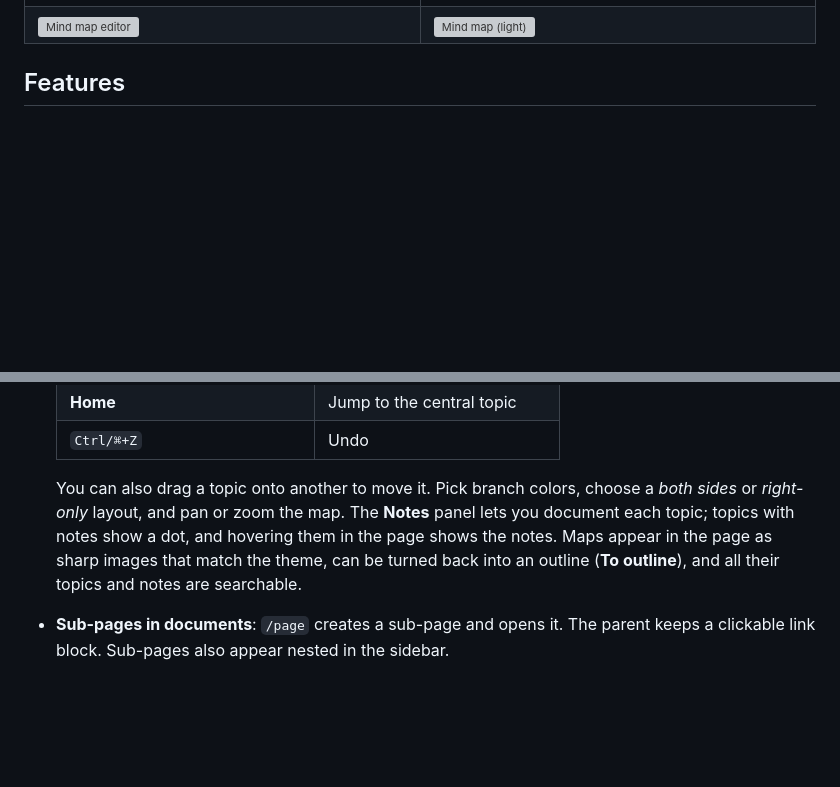
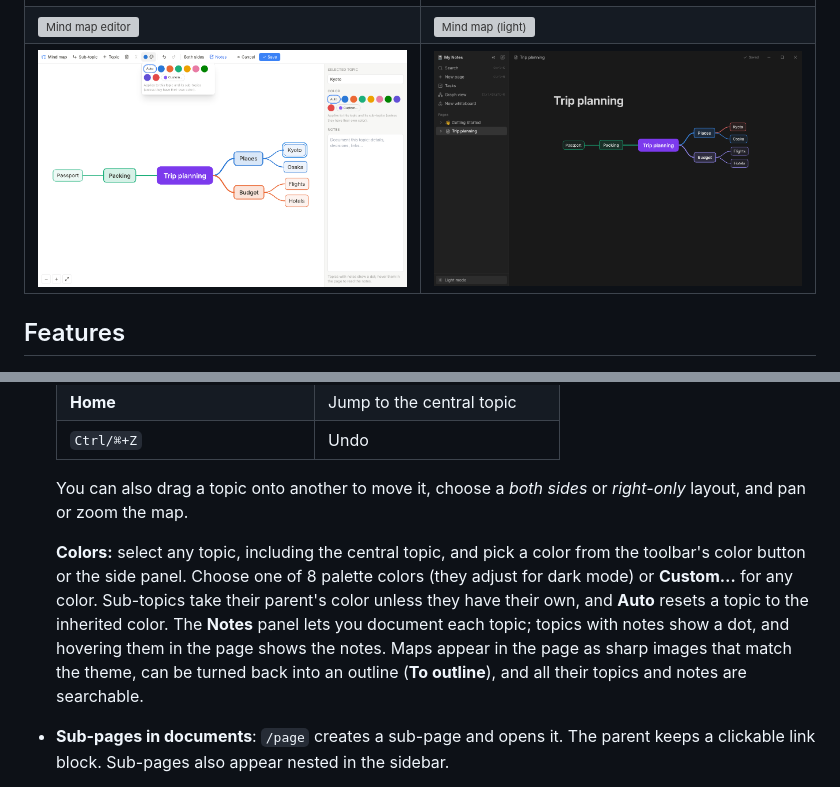
Before and after one commit to Thuongst97/MyNoteApplication, a Markdown page: README.md, 2 parts joined by grey strips. GitHub-like rendering; pictures changed too: docs/screenshots/35-mindmap-colors-editor-light.png (added), docs/screenshots/36-mindmap-colors-dark.png (added); blank space fills up the shorter version; grey boxes are pictures that could not be loaded.

```diff
--- a/README.md
+++ b/README.md
@@ -23,6 +23,7 @@ Runs on Windows and macOS (and Linux), stores everything locally, and uses a fra
 | ![Block reference jump](docs/screenshots/29-block-reference-jump-light.png) | ![Whiteboard](docs/screenshots/30-whiteboard-light.png) |
 | ![Graph view](docs/screenshots/31-graph-view-dark.png) | ![Mind map in a page](docs/screenshots/34-mindmap-in-note-dark.png) |
 | ![Mind map editor](docs/screenshots/32-mindmap-editor-light.png) | ![Mind map (light)](docs/screenshots/33-mindmap-in-note-light.png) |
+| ![Mind map colors](docs/screenshots/35-mindmap-colors-editor-light.png) | ![Colored mind map](docs/screenshots/36-mindmap-colors-dark.png) |
 
 ## Features
 
@@ -49,7 +50,9 @@ Runs on Windows and macOS (and Linux), stores everything locally, and uses a fra
   | **Home** | Jump to the central topic |
   | `Ctrl/⌘+Z` | Undo |
 
-  You can also drag a topic onto another to move it. Pick branch colors, choose a *both sides* or *right-only* layout, and pan or zoom the map. The **Notes** panel lets you document each topic; topics with notes show a dot, and hovering them in the page shows the notes. Maps appear in the page as sharp images that match the theme, can be turned back into an outline (**To outline**), and all their topics and notes are searchable.
+  You can also drag a topic onto another to move it, choose a *both sides* or *right-only* layout, and pan or zoom the map.
+
+  **Colors:** select any topic, including the central topic, and pick a color from the toolbar's color button or the side panel. Choose one of 8 palette colors (they adjust for dark mode) or **Custom…** for any color. Sub-topics take their parent's color unless they have their own, and **Auto** resets a topic to the inherited color. The **Notes** panel lets you document each topic; topics with notes show a dot, and hovering them in the page shows the notes. Maps appear in the page as sharp images that match the theme, can be turned back into an outline (**To outline**), and all their topics and notes are searchable.
 - **Sub-pages in documents**: `/page` creates a sub-page and opens it. The parent keeps a clickable link block. Sub-pages also appear nested in the sidebar.
 - **Page links & block references**: type `[[` (anywhere) or `@` (after a space) to link to any page, or create one on the spot. To link to a specific block, open the block's **⋮⋮ → Copy link to block** and paste it into any page. It shows as *Page › start of block*, and clicking it opens the page, scrolls to the block and highlights it. Each page lists **Linked from** (backlinks) at the bottom. **Copy link to page** is in the sidebar page menu.
 - **Graph view** (sidebar, or `Ctrl/⌘+Shift+G`): every page as a node, connected by links and (optionally) sub-page relations. Drag nodes, pan, zoom, and hover to highlight connections. Search to find a page, and click a node to open it.
```
Also changed, not shown: 6 other files.
